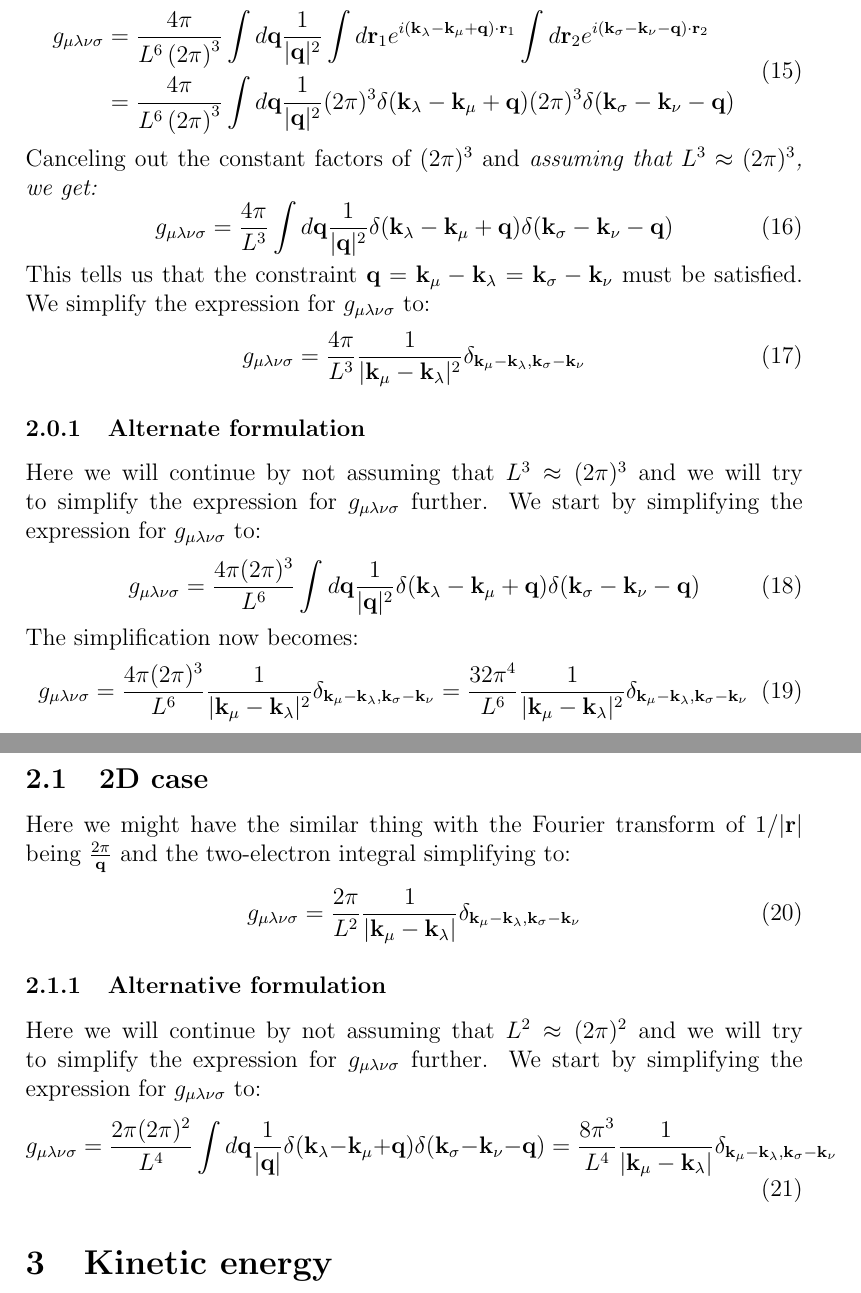
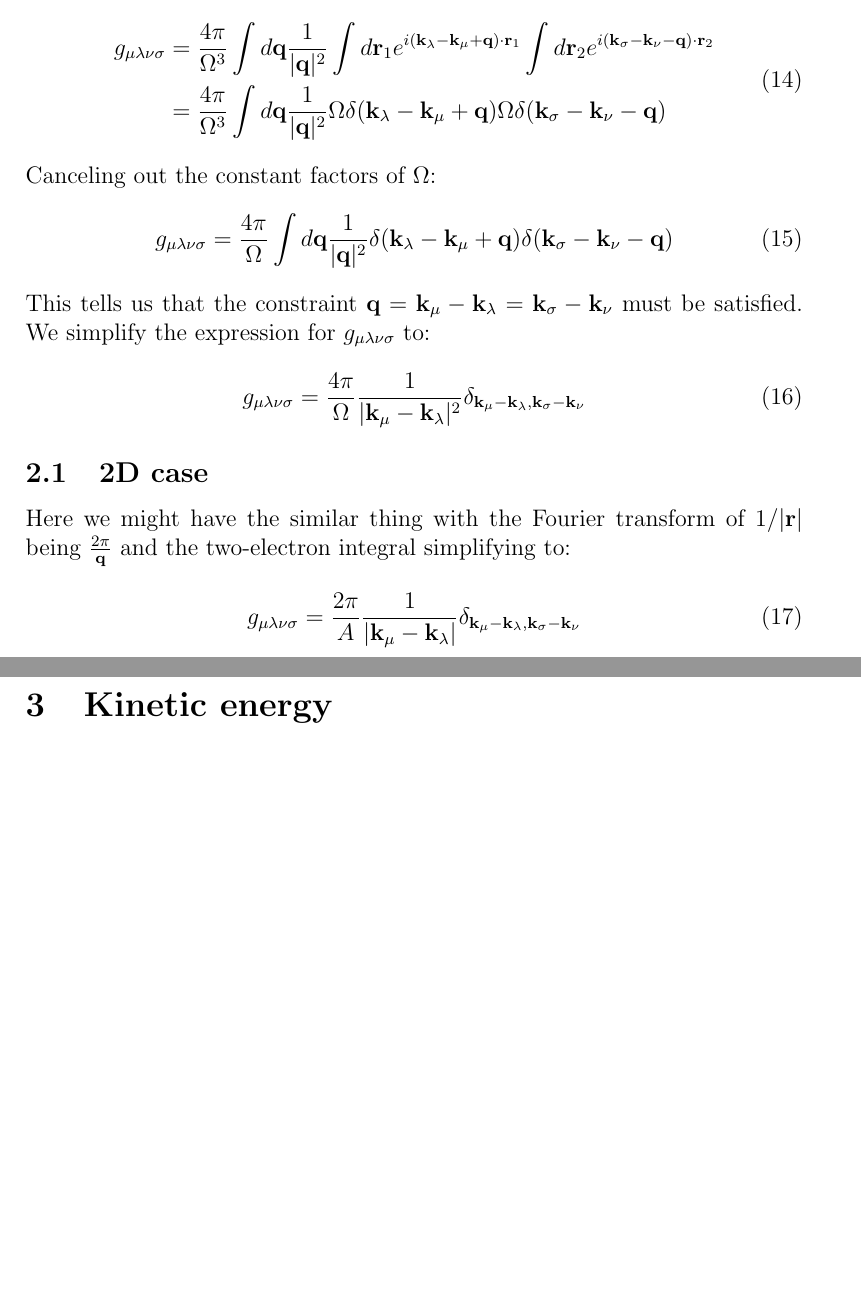
Before and after one commit to pkozlows/rotation_projects, a LaTeX document (hf_ueg/docs/theory.tex): two parts of pages 3 and 4 of 7 before the commit and two parts of pages 3 and 4 of 6 after it, joined at a grey line, cut so that both start at the same text, the shorter picture padded with empty space. Compiled offline with pdfLaTeX.

Commit message:
Changed fiery

```diff
--- a/hf_ueg/docs/theory.tex
+++ b/hf_ueg/docs/theory.tex
@@ -113,37 +109,23 @@ Plugging this into the expression for $g_{\mu\lambda\nu\sigma}$ we get:
 Moving the integral over the wave vector and front and separating out the integrals over position vectors, we get:
 \begin{equation}
 \begin{aligned}
-    g_{\mu\lambda\nu\sigma} &= \frac{4\pi}{L^6\left(2\pi\right)^3} \int d\mathbf{q} \frac{1}{|\vb{q}|^2} \int d\mathbf{r}_1 e^{i(\mathbf{k}_\lambda - \mathbf{k}_\mu + \mathbf{q})\cdot\mathbf{r}_1} \int d\mathbf{r}_2 e^{i(\mathbf{k}_\sigma - \mathbf{k}_\nu - \mathbf{q})\cdot\mathbf{r}_2} \\
-    &= \frac{4\pi}{L^6\left(2\pi\right)^3} \int d\mathbf{q} \frac{1}{|\vb{q}|^2} (2\pi)^3 \delta(\mathbf{k}_\lambda - \mathbf{k}_\mu + \mathbf{q}) (2\pi)^3 \delta(\mathbf{k}_\sigma - \mathbf{k}_\nu - \mathbf{q}) \\
+    g_{\mu\lambda\nu\sigma} &= \frac{4\pi}{\Omega ^{3}} \int d\mathbf{q} \frac{1}{|\vb{q}|^2} \int d\mathbf{r}_1 e^{i(\mathbf{k}_\lambda - \mathbf{k}_\mu + \mathbf{q})\cdot\mathbf{r}_1} \int d\mathbf{r}_2 e^{i(\mathbf{k}_\sigma - \mathbf{k}_\nu - \mathbf{q})\cdot\mathbf{r}_2} \\
+    &= \frac{4\pi}{\Omega ^{3}} \int d\mathbf{q} \frac{1}{|\vb{q}|^2} \Omega  \delta(\mathbf{k}_\lambda - \mathbf{k}_\mu + \mathbf{q}) \Omega  \delta(\mathbf{k}_\sigma - \mathbf{k}_\nu - \mathbf{q}) \\
 \end{aligned}
 \end{equation}
-Canceling out the constant factors of $(2\pi)^3$ and \emph{assuming that $L^3 \approx (2\pi)^3$, we get:}
+Canceling out the constant factors of $\Omega $:
 \begin{equation}
-    g_{\mu\lambda\nu\sigma} = \frac{4\pi}{L^3} \int d\mathbf{q} \frac{1}{|\vb{q}|^2} \delta(\mathbf{k}_\lambda - \mathbf{k}_\mu + \mathbf{q}) \delta(\mathbf{k}_\sigma - \mathbf{k}_\nu - \mathbf{q})
+    g_{\mu\lambda\nu\sigma} = \frac{4\pi}{\Omega } \int d\mathbf{q} \frac{1}{|\vb{q}|^2} \delta(\mathbf{k}_\lambda - \mathbf{k}_\mu + \mathbf{q}) \delta(\mathbf{k}_\sigma - \mathbf{k}_\nu - \mathbf{q})
 \end{equation}
 This tells us that the constraint $\mathbf{q} = \mathbf{k}_\mu - \mathbf{k}_\lambda = \mathbf{k}_\sigma - \mathbf{k}_\nu$ must be satisfied. We simplify the expression for $g_{\mu\lambda\nu\sigma}$ to:
 \begin{equation}
-    g_{\mu\lambda\nu\sigma} = \frac{4\pi}{L^3} \frac{1}{|\mathbf{k}_\mu - \mathbf{k}_\lambda|^2} \delta_{\mathbf{k}_\mu - \mathbf{k}_\lambda, \mathbf{k}_\sigma - \mathbf{k}_\nu}
-\end{equation}
-\subsubsection{Alternate formulation}
-Here we will continue by not assuming that $L^3 \approx (2\pi)^3$ and we will try to simplify the expression for $g_{\mu\lambda\nu\sigma}$ further. We start by simplifying the expression for $g_{\mu\lambda\nu\sigma}$ to:
-\begin{equation}
-    g_{\mu\lambda\nu\sigma} = \frac{4\pi(2\pi)^3}{L^6} \int d\mathbf{q} \frac{1}{|\vb{q}|^2} \delta(\mathbf{k}_\lambda - \mathbf{k}_\mu + \mathbf{q}) \delta(\mathbf{k}_\sigma - \mathbf{k}_\nu - \mathbf{q})
-\end{equation}
-The simplification now becomes:
-\begin{equation}
-    g_{\mu\lambda\nu\sigma} = \frac{4\pi(2\pi)^3}{L^6} \frac{1}{|\mathbf{k}_\mu - \mathbf{k}_\lambda|^2} \delta_{\mathbf{k}_\mu - \mathbf{k}_\lambda, \mathbf{k}_\sigma - \mathbf{k}_\nu} = \frac{32\pi^4}{L^6} \frac{1}{|\mathbf{k}_\mu - \mathbf{k}_\lambda|^2} \delta_{\mathbf{k}_\mu - \mathbf{k}_\lambda, \mathbf{k}_\sigma - \mathbf{k}_\nu}
+    g_{\mu\lambda\nu\sigma} = \frac{4\pi}{\Omega } \frac{1}{|\mathbf{k}_\mu - \mathbf{k}_\lambda|^2} \delta_{\mathbf{k}_\mu - \mathbf{k}_\lambda, \mathbf{k}_\sigma - \mathbf{k}_\nu}
 \end{equation}
 
 \subsection{2D case}
 Here we might have the similar thing with the Fourier transform of $1/|\mathbf{r}|$ being $\frac{2\pi}{\mathbf{q}}$ and the two-electron integral simplifying to:
 \begin{equation}
-    g_{\mu\lambda\nu\sigma} = \frac{2\pi}{L^2} \frac{1}{|\mathbf{k}_\mu - \mathbf{k}_\lambda|} \delta_{\mathbf{k}_\mu - \mathbf{k}_\lambda, \mathbf{k}_\sigma - \mathbf{k}_\nu}
-\end{equation}
-\subsubsection{Alternative formulation}
-Here we will continue by not assuming that $L^2 \approx (2\pi)^2$ and we will try to simplify the expression for $g_{\mu\lambda\nu\sigma}$ further. We start by simplifying the expression for $g_{\mu\lambda\nu\sigma}$ to:
-\begin{equation}
-    g_{\mu\lambda\nu\sigma} = \frac{2\pi(2\pi)^2}{L^4} \int d\mathbf{q} \frac{1}{|\vb{q}|} \delta(\mathbf{k}_\lambda - \mathbf{k}_\mu + \mathbf{q}) \delta(\mathbf{k}_\sigma - \mathbf{k}_\nu - \mathbf{q}) = \frac{8\pi^3}{L^4} \frac{1}{|\mathbf{k}_\mu - \mathbf{k}_\lambda|} \delta_{\mathbf{k}_\mu - \mathbf{k}_\lambda, \mathbf{k}_\sigma - \mathbf{k}_\nu}
+    g_{\mu\lambda\nu\sigma} = \frac{2\pi}{A} \frac{1}{|\mathbf{k}_\mu - \mathbf{k}_\lambda|} \delta_{\mathbf{k}_\mu - \mathbf{k}_\lambda, \mathbf{k}_\sigma - \mathbf{k}_\nu}
 \end{equation}
 
 
```
Also changed, not shown: 2deg_for_patryk.pdf (added), hf_ueg/docs/theory.pdf, hf_ueg/docs/theory.tex (16 more changed lines), 4 other files.
